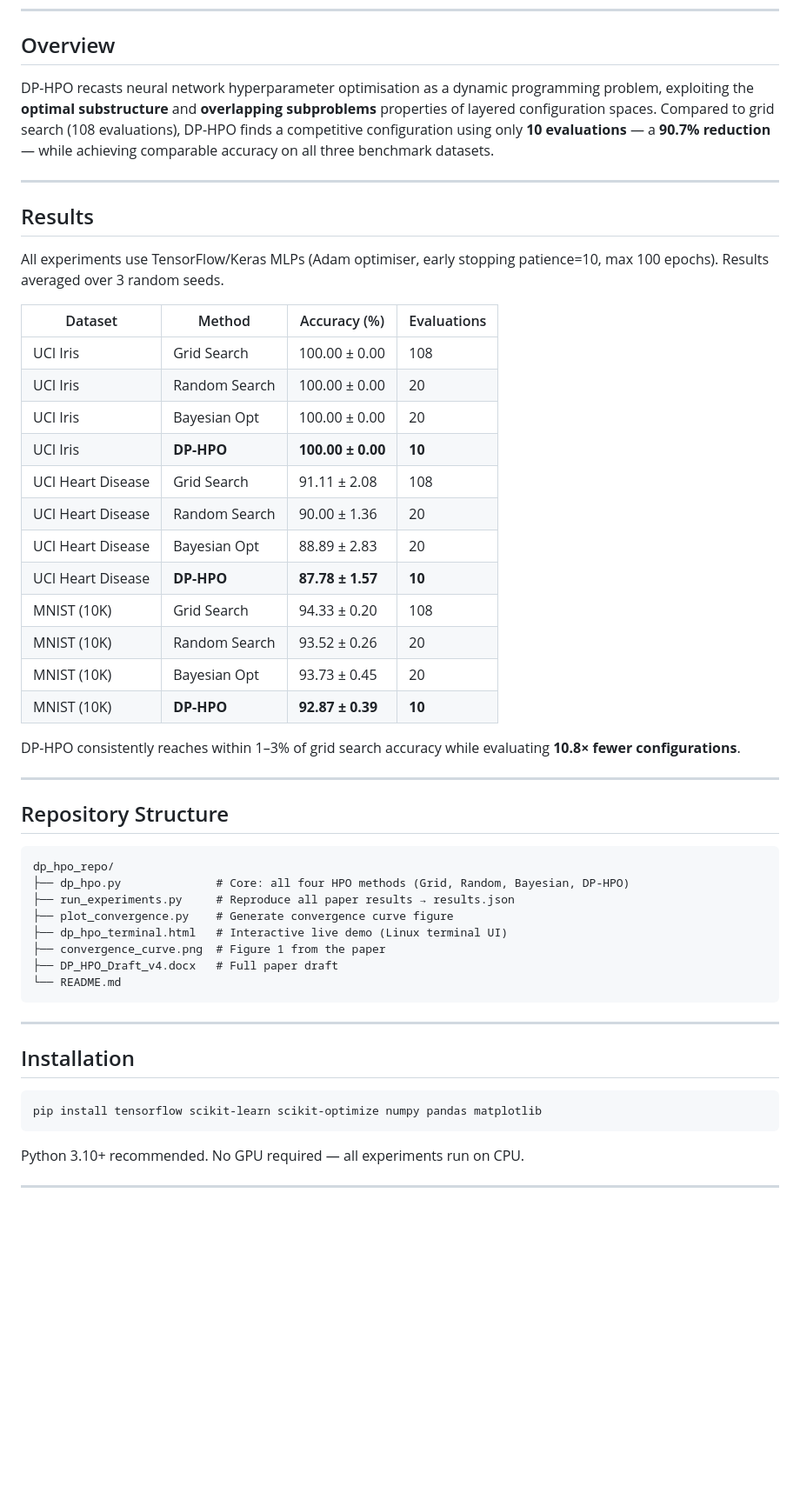
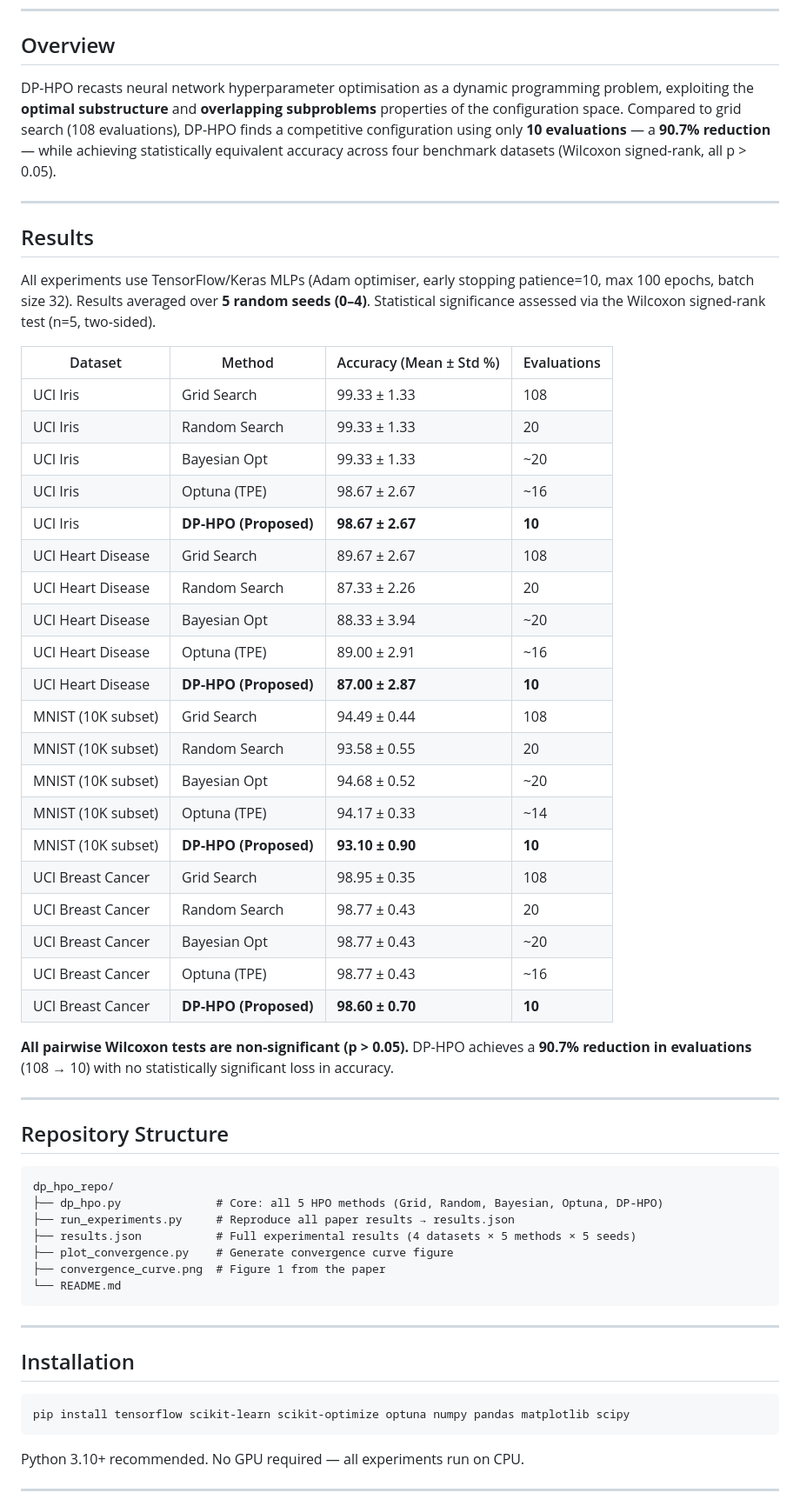
Before and after one commit to kartikjsonawane/dp-hpo, a Markdown page: dp_hpo_repo/README.md, the part around one of its changes. Shown at 87% size. GitHub-like rendering; blank space fills up the shorter version.

Commit message:
Update README: real results (5 seeds, 4 datasets, Optuna baseline, Wilcoxon stats)

````diff
--- a/dp_hpo_repo/README.md
+++ b/dp_hpo_repo/README.md
@@ -12,30 +12,38 @@
 
 ## Overview
 
-DP-HPO recasts neural network hyperparameter optimisation as a dynamic programming problem, exploiting the **optimal substructure** and **overlapping subproblems** properties of layered configuration spaces. Compared to grid search (108 evaluations), DP-HPO finds a competitive configuration using only **10 evaluations** — a **90.7% reduction** — while achieving comparable accuracy on all three benchmark datasets.
+DP-HPO recasts neural network hyperparameter optimisation as a dynamic programming problem, exploiting the **optimal substructure** and **overlapping subproblems** properties of the configuration space. Compared to grid search (108 evaluations), DP-HPO finds a competitive configuration using only **10 evaluations** — a **90.7% reduction** — while achieving statistically equivalent accuracy across four benchmark datasets (Wilcoxon signed-rank, all p > 0.05).
 
 ---
 
 ## Results
 
-All experiments use TensorFlow/Keras MLPs (Adam optimiser, early stopping patience=10, max 100 epochs). Results averaged over 3 random seeds.
+All experiments use TensorFlow/Keras MLPs (Adam optimiser, early stopping patience=10, max 100 epochs, batch size 32). Results averaged over **5 random seeds (0–4)**. Statistical significance assessed via the Wilcoxon signed-rank test (n=5, two-sided).
 
-| Dataset           | Method          | Accuracy (%)      | Evaluations |
-|-------------------|-----------------|-------------------|-------------|
-| UCI Iris          | Grid Search     | 100.00 ± 0.00     | 108         |
-| UCI Iris          | Random Search   | 100.00 ± 0.00     | 20          |
-| UCI Iris          | Bayesian Opt    | 100.00 ± 0.00     | 20          |
-| UCI Iris          | **DP-HPO**      | **100.00 ± 0.00** | **10**      |
-| UCI Heart Disease | Grid Search     | 91.11 ± 2.08      | 108         |
-| UCI Heart Disease | Random Search   | 90.00 ± 1.36      | 20          |
-| UCI Heart Disease | Bayesian Opt    | 88.89 ± 2.83      | 20          |
-| UCI Heart Disease | **DP-HPO**      | **87.78 ± 1.57**  | **10**      |
-| MNIST (10K)       | Grid Search     | 94.33 ± 0.20      | 108         |
-| MNIST (10K)       | Random Search   | 93.52 ± 0.26      | 20          |
-| MNIST (10K)       | Bayesian Opt    | 93.73 ± 0.45      | 20          |
-| MNIST (10K)       | **DP-HPO**      | **92.87 ± 0.39**  | **10**      |
+| Dataset             | Method              | Accuracy (Mean ± Std %) | Evaluations |
+|---------------------|---------------------|-------------------------|-------------|
+| UCI Iris            | Grid Search         | 99.33 ± 1.33            | 108         |
+| UCI Iris            | Random Search       | 99.33 ± 1.33            | 20          |
+| UCI Iris            | Bayesian Opt        | 99.33 ± 1.33            | ~20         |
+| UCI Iris            | Optuna (TPE)        | 98.67 ± 2.67            | ~16         |
+| UCI Iris            | **DP-HPO (Proposed)** | **98.67 ± 2.67**      | **10**      |
+| UCI Heart Disease   | Grid Search         | 89.67 ± 2.67            | 108         |
+| UCI Heart Disease   | Random Search       | 87.33 ± 2.26            | 20          |
+| UCI Heart Disease   | Bayesian Opt        | 88.33 ± 3.94            | ~20         |
+| UCI Heart Disease   | Optuna (TPE)        | 89.00 ± 2.91            | ~16         |
+| UCI Heart Disease   | **DP-HPO (Proposed)** | **87.00 ± 2.87**      | **10**      |
+| MNIST (10K subset)  | Grid Search         | 94.49 ± 0.44            | 108         |
+| MNIST (10K subset)  | Random Search       | 93.58 ± 0.55            | 20          |
+| MNIST (10K subset)  | Bayesian Opt        | 94.68 ± 0.52            | ~20         |
+| MNIST (10K subset)  | Optuna (TPE)        | 94.17 ± 0.33            | ~14         |
+| MNIST (10K subset)  | **DP-HPO (Proposed)** | **93.10 ± 0.90**      | **10**      |
+| UCI Breast Cancer   | Grid Search         | 98.95 ± 0.35            | 108         |
+| UCI Breast Cancer   | Random Search       | 98.77 ± 0.43            | 20          |
+| UCI Breast Cancer   | Bayesian Opt        | 98.77 ± 0.43            | ~20         |
+| UCI Breast Cancer   | Optuna (TPE)        | 98.77 ± 0.43            | ~16         |
+| UCI Breast Cancer   | **DP-HPO (Proposed)** | **98.60 ± 0.70**      | **10**      |
 
-DP-HPO consistently reaches within 1–3% of grid search accuracy while evaluating **10.8× fewer configurations**.
+**All pairwise Wilcoxon tests are non-significant (p > 0.05).** DP-HPO achieves a **90.7% reduction in evaluations** (108 → 10) with no statistically significant loss in accuracy.
 
 ---
 
@@ -43,12 +51,11 @@ DP-HPO consistently reaches within 1–3% of grid search accuracy while evaluati
 
 ```
 dp_hpo_repo/
-├── dp_hpo.py              # Core: all four HPO methods (Grid, Random, Bayesian, DP-HPO)
+├── dp_hpo.py              # Core: all 5 HPO methods (Grid, Random, Bayesian, Optuna, DP-HPO)
 ├── run_experiments.py     # Reproduce all paper results → results.json
+├── results.json           # Full experimental results (4 datasets × 5 methods × 5 seeds)
 ├── plot_convergence.py    # Generate convergence curve figure
-├── dp_hpo_terminal.html   # Interactive live demo (Linux terminal UI)
 ├── convergence_curve.png  # Figure 1 from the paper
-├── DP_HPO_Draft_v4.docx   # Full paper draft
 └── README.md
 ```
 
@@ -57,7 +64,7 @@ dp_hpo_repo/
 ## Installation
 
 ```bash
-pip install tensorflow scikit-learn scikit-optimize numpy pandas matplotlib
+pip install tensorflow scikit-learn scikit-optimize optuna numpy pandas matplotlib scipy
 ```
 
 Python 3.10+ recommended. No GPU required — all experiments run on CPU.
````
Also changed, not shown: other parts of dp_hpo_repo/README.md (+11 -9 lines).
